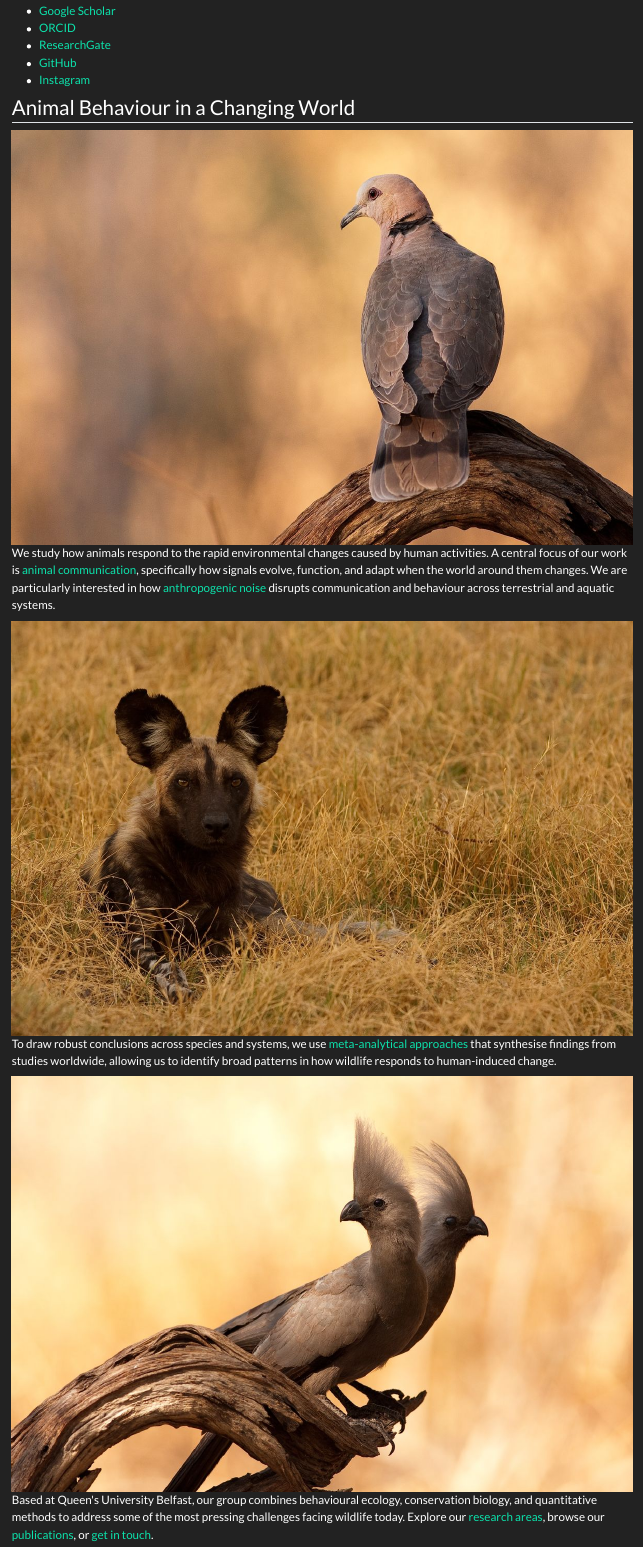
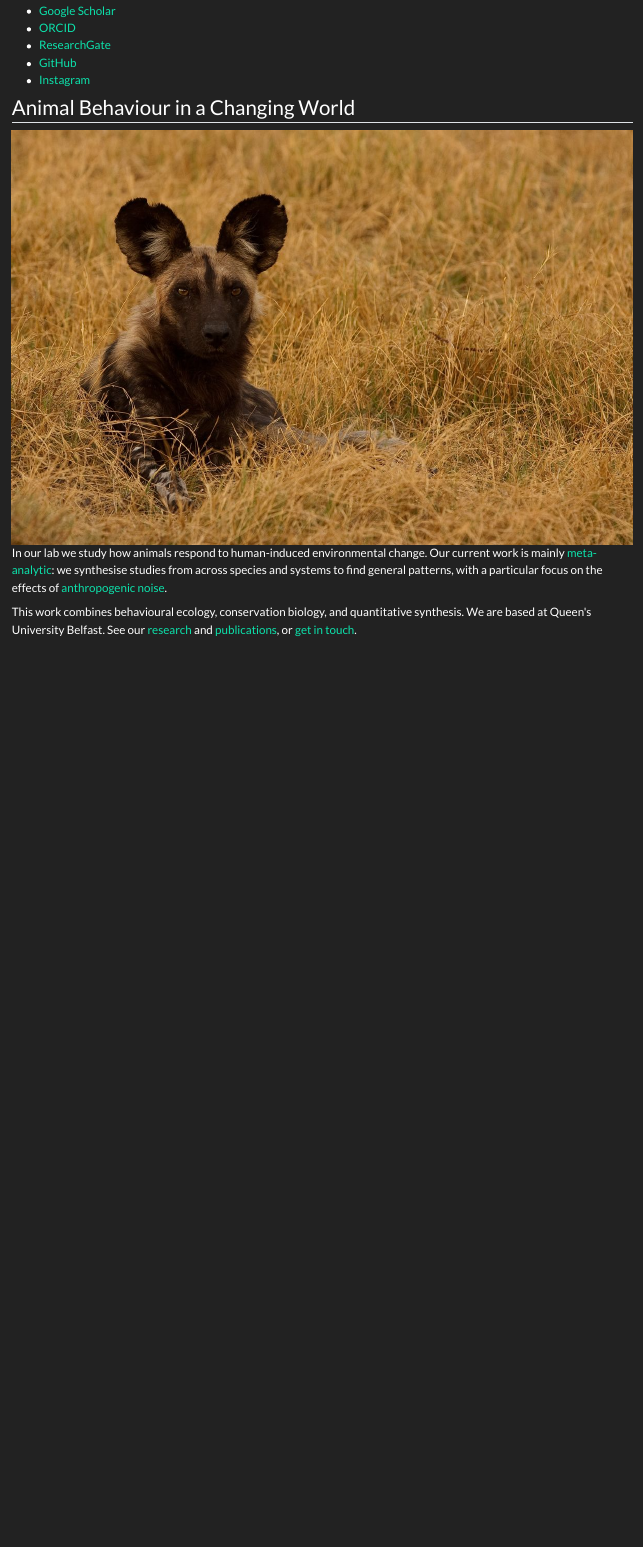
Before and after one commit to HansjoergKunc/hansjoergkunc.github.io, a Quarto document (index.qmd): the page in a window 1100 px wide, from 1050 px down. Rendered offline with R 4.5, knitr and Pandoc in place of Quarto, with nearby package versions.

Commit message:
Trim homepage intro, lead with meta-analysis
Cut the three-paragraph intro to two. Open with "In our lab we study",
foreground the meta-analytic work, keep one image.

Co-Authored-By: Claude Sonnet 5 <noreply@anthropic.com>

```diff
--- a/index.qmd
+++ b/index.qmd
@@ -30,22 +30,12 @@ description: "Hansjoerg Kunc - Senior Lecturer at Queen's University Belfast res
 
     <h2 style="margin-top: 0;">Animal Behaviour in a Changing World</h2>
 
-    <div class="research-img research-img--left">
-      <img src="images/slideshow/slide1.jpg" alt="Animal communication research: placeholder image">
+    <div class="research-img research-img--right">
+      <img src="images/slideshow/slide2.jpg" alt="Kunc lab research">
     </div>
-    <p>We study how animals respond to the rapid environmental changes caused by human activities. A central focus of our work is <a href="research-communication.html">animal communication</a>, specifically how signals evolve, function, and adapt when the world around them changes. We are particularly interested in how <a href="research-noise.html">anthropogenic noise</a> disrupts communication and behaviour across terrestrial and aquatic systems.</p>
+    <p>In our lab we study how animals respond to human-induced environmental change. Our current work is mainly <a href="research-meta-analysis.html">meta-analytic</a>: we synthesise studies from across species and systems to find general patterns, with a particular focus on the effects of <a href="research-noise.html">anthropogenic noise</a>.</p>
 
-    <div class="clear"></div>
-    <div class="research-img research-img--right">
-      <img src="images/slideshow/slide2.jpg" alt="Noise pollution research: placeholder image">
-    </div>
-    <p>To draw robust conclusions across species and systems, we use <a href="research-meta-analysis.html">meta-analytical approaches</a> that synthesise findings from studies worldwide, allowing us to identify broad patterns in how wildlife responds to human-induced change.</p>
-
-    <div class="clear"></div>
-    <div class="research-img research-img--left">
-      <img src="images/slideshow/slide3.jpg" alt="Queen's University Belfast research: placeholder image">
-    </div>
-    <p>Based at Queen's University Belfast, our group combines behavioural ecology, conservation biology, and quantitative methods to address some of the most pressing challenges facing wildlife today. Explore our <a href="research.html">research areas</a>, browse our <a href="publications.html">publications</a>, or <a href="contact.html">get in touch</a>.</p>
+    <p>This work combines behavioural ecology, conservation biology, and quantitative synthesis. We are based at Queen's University Belfast. See our <a href="research.html">research</a> and <a href="publications.html">publications</a>, or <a href="contact.html">get in touch</a>.</p>
 
     <div class="clear"></div>
 
```
Also changed, not shown: docs/search.json, 2 other files.
